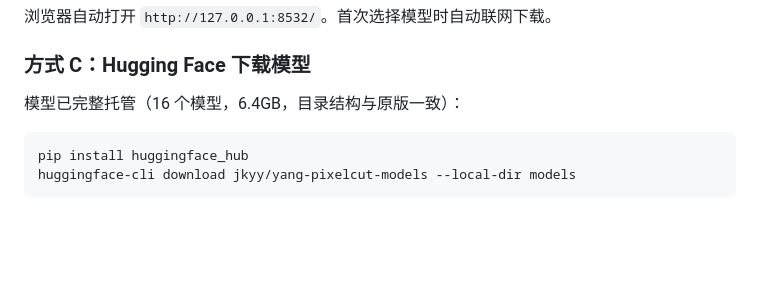
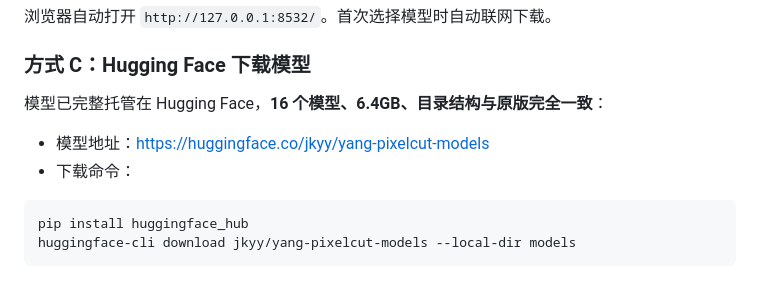
Before and after one commit to yyds8170-ctrl/yang-pixelcut, a Markdown page: README.md, the part around one of its changes. Rendered like a GitHub page; blank space fills up the shorter version.

Commit message:
docs: 移除真实效果截图，增加 Hugging Face 模型地址链接

````diff
--- a/README.md
+++ b/README.md
@@ -43,7 +40,10 @@ python server.py
 
 ### 方式 C：Hugging Face 下载模型
 
-模型已完整托管（16 个模型，6.4GB，目录结构与原版一致）：
+模型已完整托管在 Hugging Face，**16 个模型、6.4GB、目录结构与原版完全一致**：
+
+- 模型地址：<https://huggingface.co/jkyy/yang-pixelcut-models>
+- 下载命令：
 
 ```bash
 pip install huggingface_hub
````
Also changed, not shown: other parts of README.md (+0 -3 lines).
